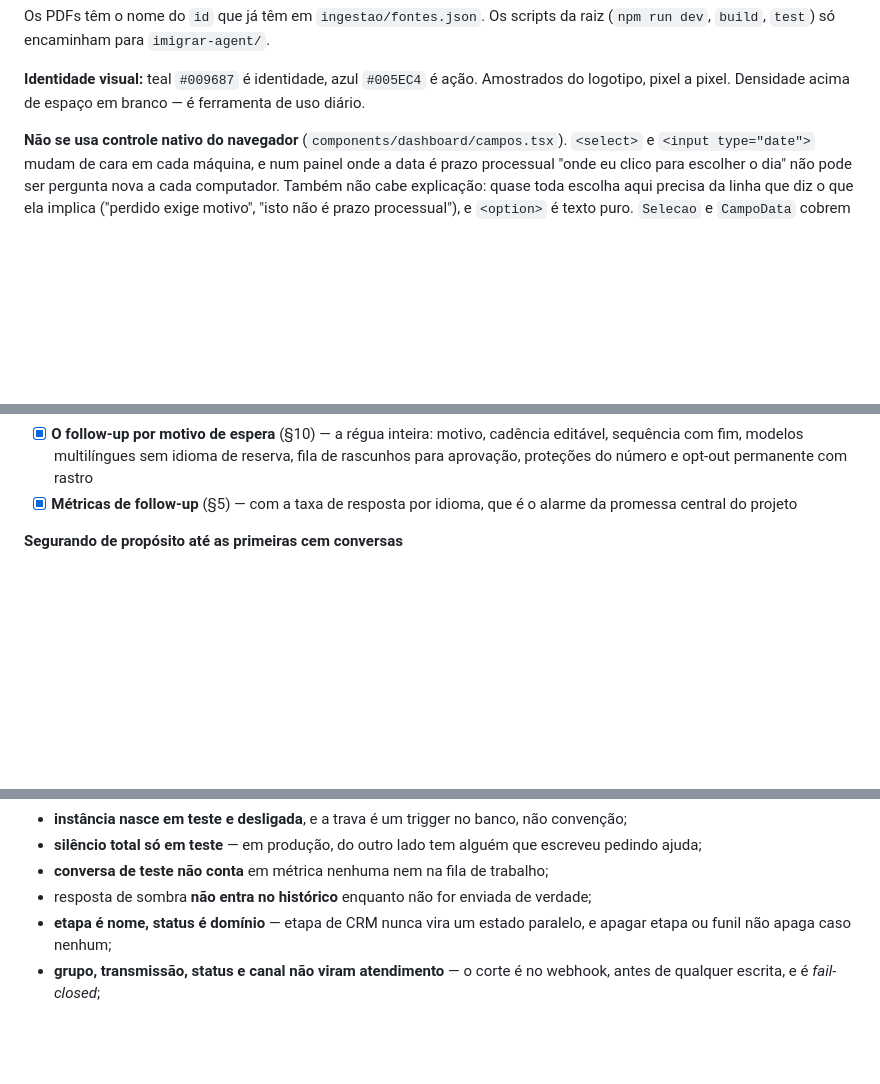
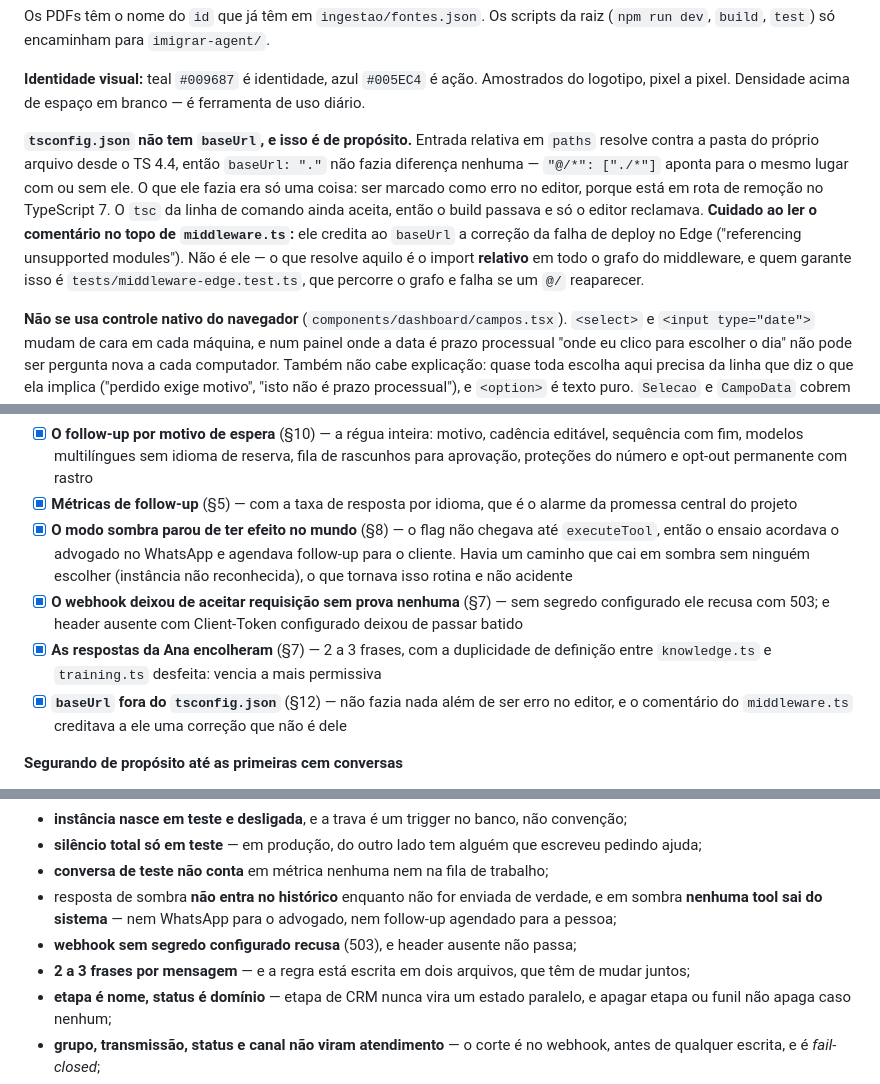
Before and after one commit to studioneedbr-collab/imigrarbrasil, a Markdown page: PROJETO.md, 3 parts joined by grey strips. Rendered like a GitHub page; blank space fills up the shorter version.

```diff
--- a/PROJETO.md
+++ b/PROJETO.md
@@ -752,6 +803,17 @@ Os PDFs têm o nome do `id` que já têm em `ingestao/fontes.json`. Os scripts d
 
 **Identidade visual:** teal `#009687` é identidade, azul `#005EC4` é ação. Amostrados do
 logotipo, pixel a pixel. Densidade acima de espaço em branco — é ferramenta de uso diário.
+
+**`tsconfig.json` não tem `baseUrl`, e isso é de propósito.** Entrada relativa em `paths`
+resolve contra a pasta do próprio arquivo desde o TS 4.4, então `baseUrl: "."` não fazia
+diferença nenhuma — `"@/*": ["./*"]` aponta para o mesmo lugar com ou sem ele. O que ele
+fazia era só uma coisa: ser marcado como erro no editor, porque está em rota de remoção no
+TypeScript 7. O `tsc` da linha de comando ainda aceita, então o build passava e só o editor
+reclamava. **Cuidado ao ler o comentário no topo de `middleware.ts`:** ele credita ao
+`baseUrl` a correção da falha de deploy no Edge ("referencing unsupported modules"). Não é
+ele — o que resolve aquilo é o import **relativo** em todo o grafo do middleware, e quem
+garante isso é `tests/middleware-edge.test.ts`, que percorre o grafo e falha se um `@/`
+reaparecer.
 
 **Não se usa controle nativo do navegador** (`components/dashboard/campos.tsx`). `<select>` e
 `<input type="date">` mudam de cara em cada máquina, e num painel onde a data é prazo
@@ -1102,6 +1164,17 @@ passando**.
       rascunhos para aprovação, proteções do número e opt-out permanente com rastro
 - [x] **Métricas de follow-up** (§5) — com a taxa de resposta por idioma, que é o alarme
       da promessa central do projeto
+- [x] **O modo sombra parou de ter efeito no mundo** (§8) — o flag não chegava até
+      `executeTool`, então o ensaio acordava o advogado no WhatsApp e agendava follow-up
+      para o cliente. Havia um caminho que cai em sombra sem ninguém escolher (instância
+      não reconhecida), o que tornava isso rotina e não acidente
+- [x] **O webhook deixou de aceitar requisição sem prova nenhuma** (§7) — sem segredo
+      configurado ele recusa com 503; e header ausente com Client-Token configurado deixou
+      de passar batido
+- [x] **As respostas da Ana encolheram** (§7) — 2 a 3 frases, com a duplicidade de
+      definição entre `knowledge.ts` e `training.ts` desfeita: vencia a mais permissiva
+- [x] **`baseUrl` fora do `tsconfig.json`** (§12) — não fazia nada além de ser erro no
+      editor, e o comentário do `middleware.ts` creditava a ele uma correção que não é dele
 
 **Segurando de propósito até as primeiras cem conversas**
 
@@ -1141,7 +1214,12 @@ de descobrir, em três semanas, que metade não era necessária.
 - **silêncio total só em teste** — em produção, do outro lado tem alguém que escreveu
   pedindo ajuda;
 - **conversa de teste não conta** em métrica nenhuma nem na fila de trabalho;
-- resposta de sombra **não entra no histórico** enquanto não for enviada de verdade;
+- resposta de sombra **não entra no histórico** enquanto não for enviada de verdade, e em
+  sombra **nenhuma tool sai do sistema** — nem WhatsApp para o advogado, nem follow-up
+  agendado para a pessoa;
+- **webhook sem segredo configurado recusa** (503), e header ausente não passa;
+- **2 a 3 frases por mensagem** — e a regra está escrita em dois arquivos, que têm de mudar
+  juntos;
 - **etapa é nome, status é domínio** — etapa de CRM nunca vira um estado paralelo, e apagar
   etapa ou funil não apaga caso nenhum;
 - **grupo, transmissão, status e canal não viram atendimento** — o corte é no webhook, antes
```
Also changed, not shown: other parts of PROJETO.md (+53 -2 lines).
